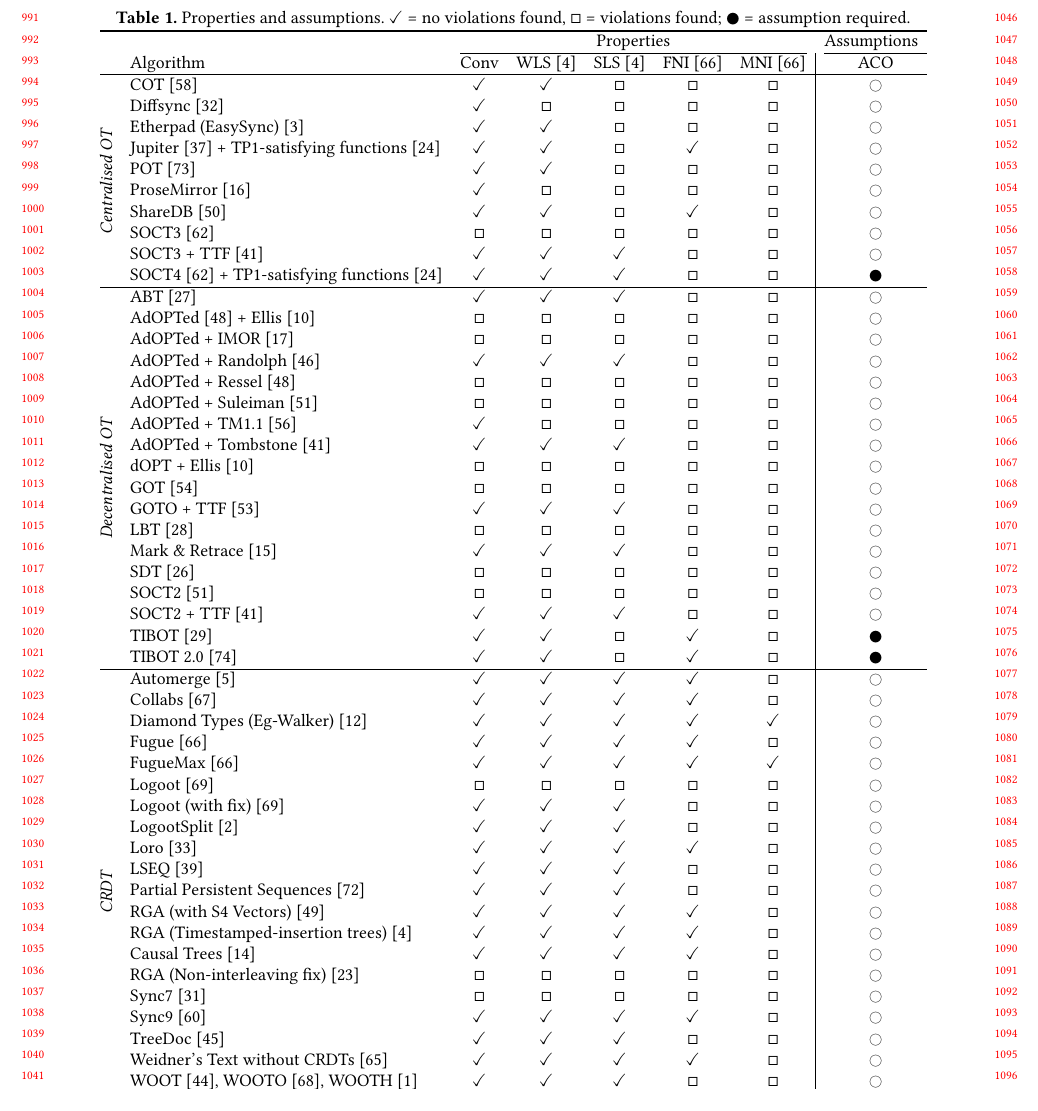
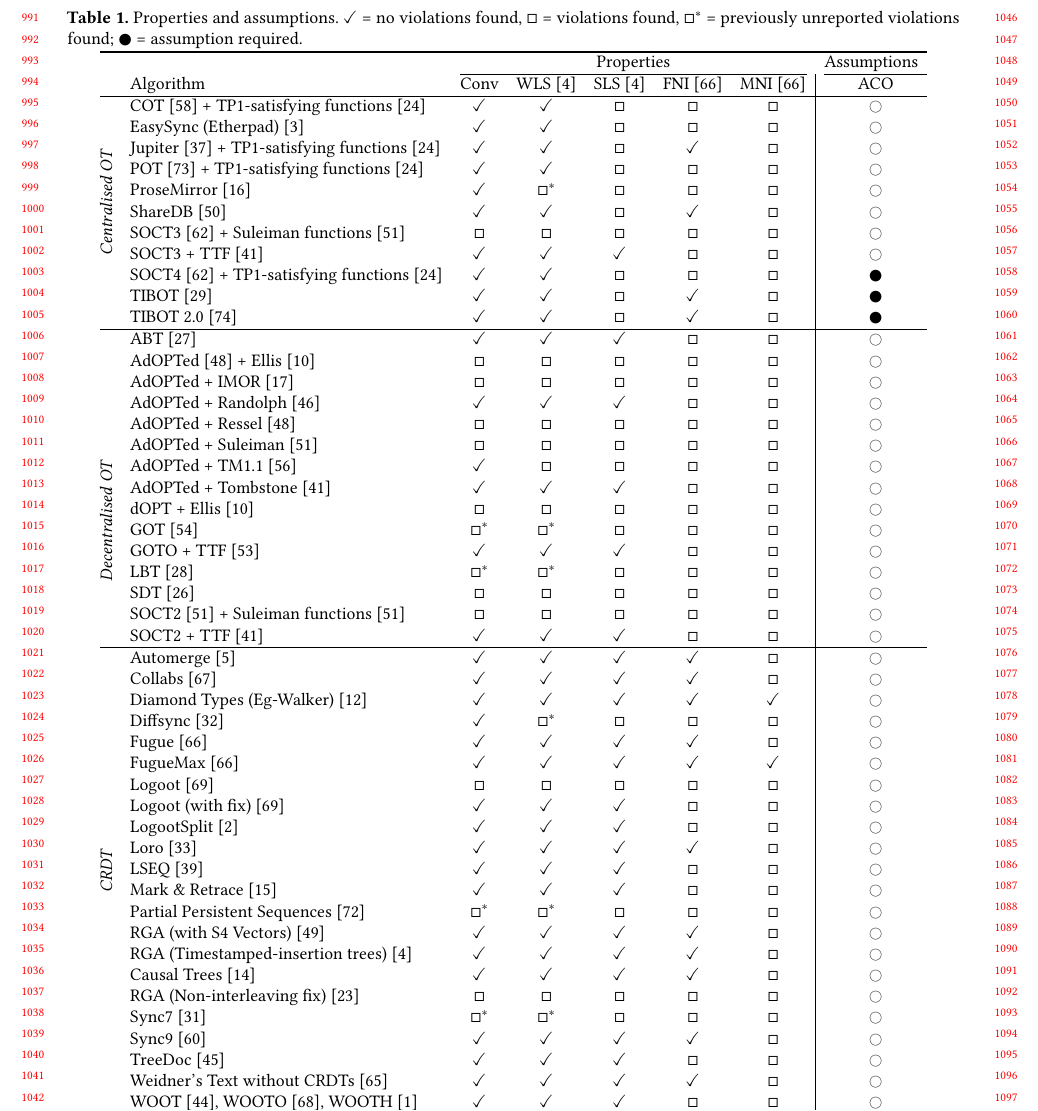
Before and after one commit to samiabobaker/collaborative-text-editing-algorithms, a LaTeX paper (paper/paper.tex): part of page 10 of 16, cut at the place of the change. Compiled offline with pdfLaTeX.

Commit message:
Table edits

```diff
--- a/paper/paper.tex
+++ b/paper/paper.tex
@@ -479,7 +479,7 @@ A common pattern we found across OT algorithms is that they exhibited interleavi
 \begin{table*}
   \centering
   \setlength{\aboverulesep}{0pt}\setlength{\belowrulesep}{0pt}\setlength{\abovetopsep}{0pt}\setlength{\belowbottomsep}{0pt}\setlength{\abovecaptionskip}{0pt}\setlength{\belowcaptionskip}{2pt}
-  \caption{Properties and assumptions. $\checkmark${}~= no violations found, $\square${}~= violations found; \CIRCLE{}~= assumption required.}
+  \caption{Properties and assumptions. $\checkmark${}~= no violations found, $\square${}~= violations found, $\square^*${}~= previously unreported violations found; \CIRCLE{}~= assumption required.}
   \label{tab:algorithmproperties}
     \begin{tabular}{@{}c l *{5}{c} | c@{}}
         \toprule
@@ -494,16 +494,17 @@ A common pattern we found across OT algorithms is that they exhibited interleavi
         & ACO \\
         \midrule
         \multirow{10}{*}{\rotatebox[origin=c]{90}{\textit{Centralised OT}}}
-          & COT \cite{Sun2009} & $\checkmark$ & $\checkmark$ & $\square$ & $\square$ & $\square$ & \Circle \\
-          & Diffsync \cite{Little2017} & $\checkmark$ & $\square$ & $\square$ & $\square$ & $\square$ & \Circle \\
-          & Etherpad (EasySync) \cite{AppJet2011} & $\checkmark$ & $\checkmark$ & $\square$ & $\square$ & $\square$ & \Circle \\
+          & COT \cite{Sun2009} + TP1-satisfying functions \cite{Kleppmann2023} & $\checkmark$ & $\checkmark$ & $\square$ & $\square$ & $\square$ & \Circle \\
+          & EasySync (Etherpad) \cite{AppJet2011} & $\checkmark$ & $\checkmark$ & $\square$ & $\square$ & $\square$ & \Circle \\
           & Jupiter \cite{Nichols1995} + TP1-satisfying functions \cite{Kleppmann2023} & $\checkmark$ & $\checkmark$ & $\square$ & $\checkmark$ & $\square$ & \Circle \\
-          & POT \cite{Xu2016} & $\checkmark$ & $\checkmark$ & $\square$ & $\square$ & $\square$ & \Circle \\
-          & ProseMirror \cite{Haverbeke2015} & $\checkmark$ & $\square$ & $\square$ & $\square$ & $\square$ & \Circle \\
+          & POT \cite{Xu2016} + TP1-satisfying functions \cite{Kleppmann2023}  & $\checkmark$ & $\checkmark$ & $\square$ & $\square$ & $\square$ & \Circle \\
+          & ProseMirror \cite{Haverbeke2015} & $\checkmark$ & $\square^*$ & $\square$ & $\square$ & $\square$ & \Circle \\
           & ShareDB \cite{Smith2013} & $\checkmark$ & $\checkmark$ & $\square$ & $\checkmark$ & $\square$ & \Circle \\
-          & SOCT3 \cite{Vidot2000} & $\square$ & $\square$ & $\square$ & $\square$ & $\square$ & \Circle \\
+          & SOCT3 \cite{Vidot2000}  + Suleiman functions \cite{Suleiman1997} & $\square$ & $\square$ & $\square$ & $\square$ & $\square$ & \Circle \\
           & SOCT3 + TTF \cite{Oster2006TTF} & $\checkmark$ & $\checkmark$ & $\checkmark$ & $\square$ & $\square$ & \Circle \\
-          & SOCT4 \cite{Vidot2000} + TP1-satisfying functions \cite{Kleppmann2023} & $\checkmark$ & $\checkmark$ & $\checkmark$ & $\square$ & $\square$ & \CIRCLE \\
+          & SOCT4 \cite{Vidot2000} + TP1-satisfying functions \cite{Kleppmann2023} & $\checkmark$ & $\checkmark$ & $\square$ & $\square$ & $\square$ & \CIRCLE \\
+          & TIBOT \cite{Li2004ICPADS} & $\checkmark$ & $\checkmark$ & $\square$ & $\checkmark$ & $\square$ & \CIRCLE \\
+          & TIBOT 2.0 \cite{Xu2014} & $\checkmark$ & $\checkmark$ & $\square$ & $\checkmark$ & $\square$ & \CIRCLE \\
         \midrule
         \multirow{18}{*}{\rotatebox[origin=c]{90}{\textit{Decentralised OT}}}
           & ABT \cite{Li2010} & $\checkmark$ & $\checkmark$ & $\checkmark$ & $\square$ & $\square$ & \Circle \\
@@ -515,20 +516,18 @@ A common pattern we found across OT algorithms is that they exhibited interleavi
           & AdOPTed + TM1.1 \cite{Sun2017} & $\checkmark$ & $\square$ & $\square$ & $\square$ & $\square$ & \Circle \\
           & AdOPTed + Tombstone \cite{Oster2006TTF} & $\checkmark$ & $\checkmark$ & $\checkmark$ & $\square$ & $\square$ & \Circle \\
           & dOPT + Ellis \cite{Ellis1989} & $\square$ & $\square$ & $\square$ & $\square$ & $\square$ & \Circle \\
-          & GOT \cite{Sun1998TOCHI} & $\square$ & $\square$ & $\square$ & $\square$ & $\square$ & \Circle \\
+          & GOT \cite{Sun1998TOCHI} & $\square^*$ & $\square^*$ & $\square$ & $\square$ & $\square$ & \Circle \\
           & GOTO + TTF \cite{Sun1998CSCW} & $\checkmark$ & $\checkmark$ & $\checkmark$ & $\square$ & $\square$ & \Circle \\
-          & LBT \cite{Li2005} & $\square$ & $\square$ & $\square$ & $\square$ & $\square$ & \Circle \\
-          & Mark \& Retrace \cite{Gu2005} & $\checkmark$ & $\checkmark$ & $\checkmark$ & $\square$ & $\square$ & \Circle \\
+          & LBT \cite{Li2005} & $\square^*$ & $\square^*$ & $\square$ & $\square$ & $\square$ & \Circle \\
           & SDT \cite{Li2008} & $\square$ & $\square$ & $\square$ & $\square$ & $\square$ & \Circle \\
-          & SOCT2 \cite{Suleiman1997} & $\square$ & $\square$ & $\square$ & $\square$ & $\square$ & \Circle \\
+          & SOCT2 \cite{Suleiman1997} + Suleiman functions \cite{Suleiman1997} & $\square$ & $\square$ & $\square$ & $\square$ & $\square$ & \Circle \\
           & SOCT2 + TTF \cite{Oster2006TTF} & $\checkmark$ & $\checkmark$ & $\checkmark$ & $\square$ & $\square$ & \Circle \\
-          & TIBOT \cite{Li2004ICPADS} & $\checkmark$ & $\checkmark$ & $\square$ & $\checkmark$ & $\square$ & \CIRCLE \\
-          & TIBOT 2.0 \cite{Xu2014} & $\checkmark$ & $\checkmark$ & $\square$ & $\checkmark$ & $\square$ & \CIRCLE \\
         \midrule
         \multirow{21}{*}{\rotatebox[origin=c]{90}{\textit{CRDT}}}
           & Automerge \cite{Automerge2026} & $\checkmark$ & $\checkmark$ & $\checkmark$ & $\checkmark$ & $\square$ & \Circle \\
           & Collabs \cite{Weidner2023} & $\checkmark$ & $\checkmark$ & $\checkmark$ & $\checkmark$ & $\square$ & \Circle \\
           & Diamond Types (Eg-Walker) \cite{Gentle2025} & $\checkmark$ & $\checkmark$ & $\checkmark$ & $\checkmark$ & $\checkmark$ & \Circle \\
+          & Diffsync \cite{Little2017} & $\checkmark$ & $\square^*$ & $\square$ & $\square$ & $\square$ & \Circle \\
           & Fugue \cite{Weidner2025Fugue} & $\checkmark$ & $\checkmark$ & $\checkmark$ & $\checkmark$ & $\square$ & \Circle \\
           & FugueMax \cite{Weidner2025Fugue} & $\checkmark$ & $\checkmark$ & $\checkmark$ & $\checkmark$ & $\checkmark$ & \Circle \\
           & Logoot \cite{Weiss2009} & $\square$ & $\square$ & $\square$ & $\square$ & $\square$ & \Circle \\
@@ -536,12 +535,13 @@ A common pattern we found across OT algorithms is that they exhibited interleavi
           & LogootSplit \cite{Andre2013} & $\checkmark$ & $\checkmark$ & $\checkmark$ & $\square$ & $\square$ & \Circle \\
           & Loro \cite{Loro2026} & $\checkmark$ & $\checkmark$ & $\checkmark$ & $\checkmark$ & $\square$ & \Circle \\
           & LSEQ \cite{Nedelec2013} & $\checkmark$ & $\checkmark$ & $\checkmark$ & $\square$ & $\square$ & \Circle \\
-          & Partial Persistent Sequences \cite{Wu2010} & $\checkmark$ & $\checkmark$ & $\checkmark$ & $\square$ & $\square$ & \Circle \\
+          & Mark \& Retrace \cite{Gu2005} & $\checkmark$ & $\checkmark$ & $\checkmark$ & $\square$ & $\square$ & \Circle \\
+          & Partial Persistent Sequences \cite{Wu2010} & $\square^*$ & $\square^*$ & $\square$ & $\square$ & $\square$ & \Circle \\
           & RGA (with S4 Vectors) \cite{Roh2009} & $\checkmark$ & $\checkmark$ & $\checkmark$ & $\checkmark$ & $\square$ & \Circle \\
           & RGA (Timestamped-insertion trees) \cite{Attiya2016} & $\checkmark$ & $\checkmark$ & $\checkmark$ & $\checkmark$ & $\square$ & \Circle \\
           & Causal Trees \cite{Grishchenko2010} & $\checkmark$ & $\checkmark$ & $\checkmark$ & $\checkmark$ & $\square$ & \Circle \\
           & RGA (Non-interleaving fix) \cite{Kleppmann2019} & $\square$ & $\square$ & $\square$ & $\square$ & $\square$ & \Circle \\
-          & Sync7 \cite{Little2024} & $\square$ & $\square$ & $\square$ & $\square$ & $\square$ & \Circle \\
+          & Sync7 \cite{Little2024} & $\square^*$ & $\square^*$ & $\square$ & $\square$ & $\square$ & \Circle \\
           & Sync9 \cite{Toomim2019} & $\checkmark$ & $\checkmark$ & $\checkmark$ & $\checkmark$ & $\square$ & \Circle \\
           & TreeDoc \cite{Preguica2009} & $\checkmark$ & $\checkmark$ & $\checkmark$ & $\square$ & $\square$ & \Circle \\
           & Weidner's Text without CRDTs \cite{Weidner2025without} & $\checkmark$ & $\checkmark$ & $\checkmark$ & $\checkmark$ & $\square$ & \Circle \\
```
